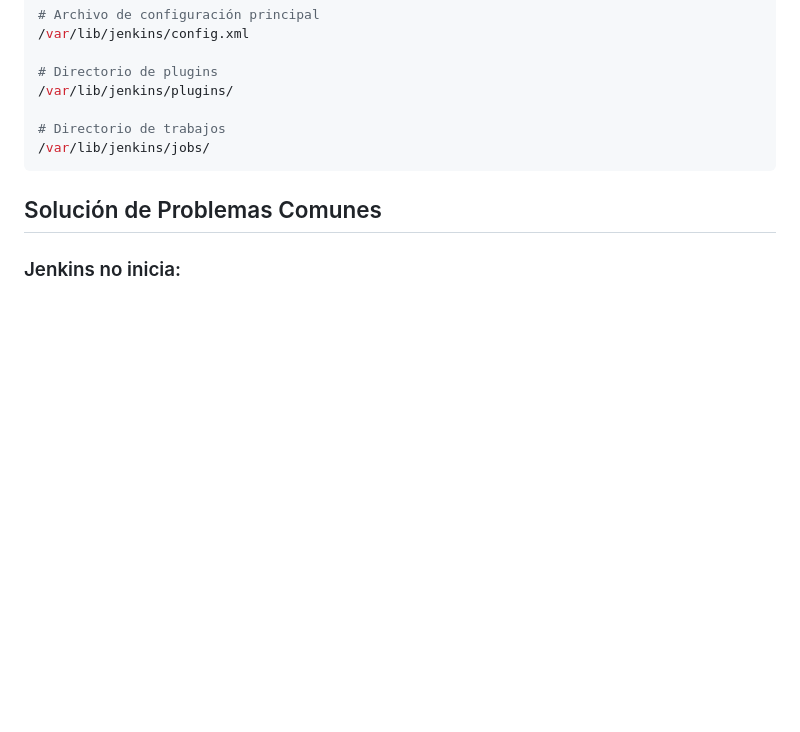
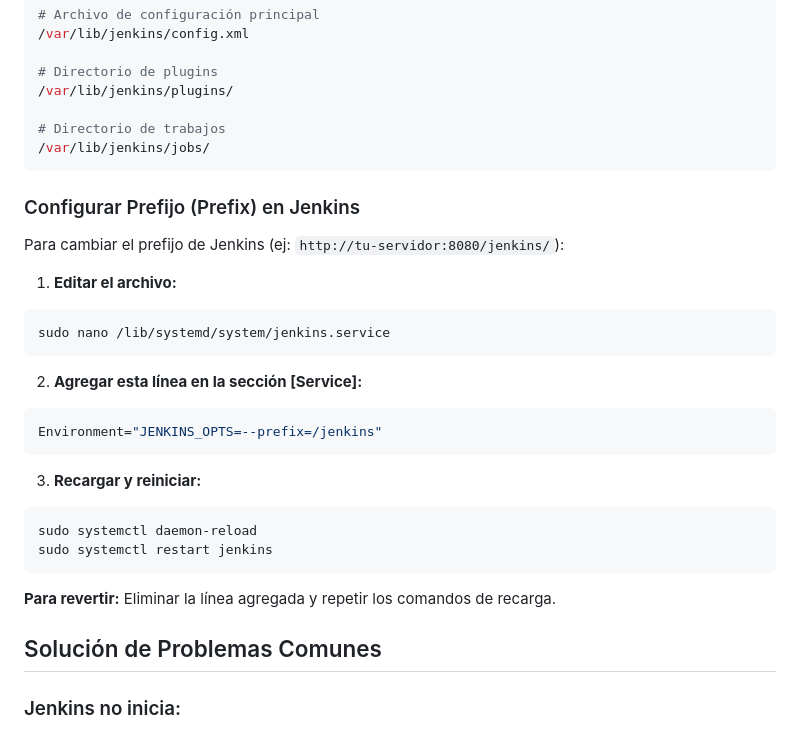
Before and after one commit to rafaelwt/ayuda-configuraciones, a Markdown page: jenkins/instalacion-jenkins-ubuntu.md, the part around the change. GitHub-like rendering; blank space fills up the shorter version.

Commit message:
Agregar sección sobre cómo configurar el prefijo en Jenkins, incluyendo pasos detallados para editar el archivo de servicio y reiniciar el servicio.

````diff
--- a/jenkins/instalacion-jenkins-ubuntu.md
+++ b/jenkins/instalacion-jenkins-ubuntu.md
@@ -327,6 +327,28 @@ sudo journalctl -u jenkins --since "1 hour ago"
 /var/lib/jenkins/jobs/
 ```
 
+### Configurar Prefijo (Prefix) en Jenkins
+
+Para cambiar el prefijo de Jenkins (ej: `http://tu-servidor:8080/jenkins/`):
+
+1. **Editar el archivo:**
+```bash
+sudo nano /lib/systemd/system/jenkins.service
+```
+
+2. **Agregar esta línea en la sección [Service]:**
+```ini
+Environment="JENKINS_OPTS=--prefix=/jenkins"
+```
+
+3. **Recargar y reiniciar:**
+```bash
+sudo systemctl daemon-reload
+sudo systemctl restart jenkins
+```
+
+**Para revertir:** Eliminar la línea agregada y repetir los comandos de recarga.
+
 ## Solución de Problemas Comunes
 
 ### Jenkins no inicia:
````
